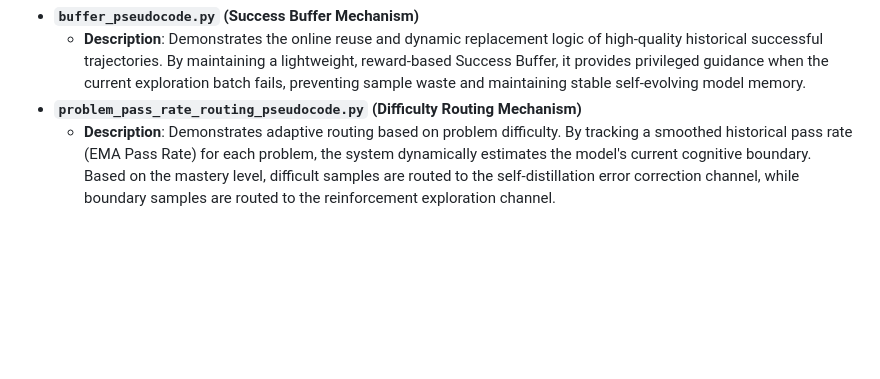
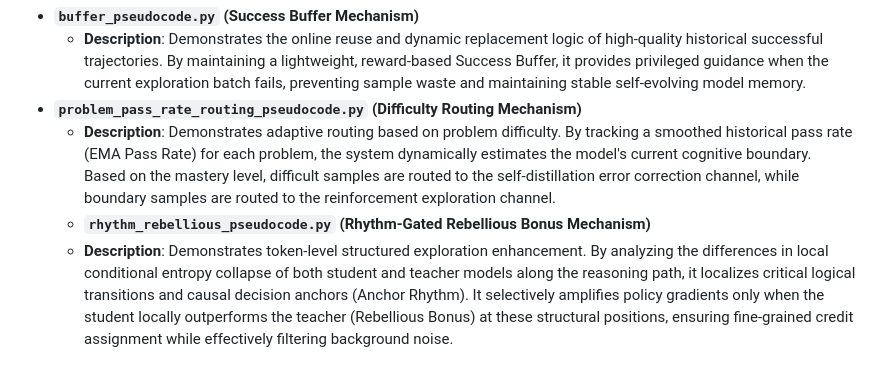
Before and after one commit to LianjiaTech/drift, a Markdown page: README.md, the part around the change. Rendered like a GitHub page; blank space fills up the shorter version.

Commit message:
remake the pseudocode

```diff
--- a/README.md
+++ b/README.md
@@ -120,3 +120,5 @@ In the root directory of the `drift` repository, we provide independent Python p
   * **Description**: Demonstrates the online reuse and dynamic replacement logic of high-quality historical successful trajectories. By maintaining a lightweight, reward-based Success Buffer, it provides privileged guidance when the current exploration batch fails, preventing sample waste and maintaining stable self-evolving model memory.
 * **`problem_pass_rate_routing_pseudocode.py` (Difficulty Routing Mechanism)**
   * **Description**: Demonstrates adaptive routing based on problem difficulty. By tracking a smoothed historical pass rate (EMA Pass Rate) for each problem, the system dynamically estimates the model's current cognitive boundary. Based on the mastery level, difficult samples are routed to the self-distillation error correction channel, while boundary samples are routed to the reinforcement exploration channel.
+  * **`rhythm_rebellious_pseudocode.py` (Rhythm-Gated Rebellious Bonus Mechanism)**
+  * **Description**: Demonstrates token-level structured exploration enhancement. By analyzing the differences in local conditional entropy collapse of both student and teacher models along the reasoning path, it localizes critical logical transitions and causal decision anchors (Anchor Rhythm). It selectively amplifies policy gradients only when the student locally outperforms the teacher (Rebellious Bonus) at these structural positions, ensuring fine-grained credit assignment while effectively filtering background noise.
```
Also changed, not shown: README_zh.md (+2 -0 lines).
